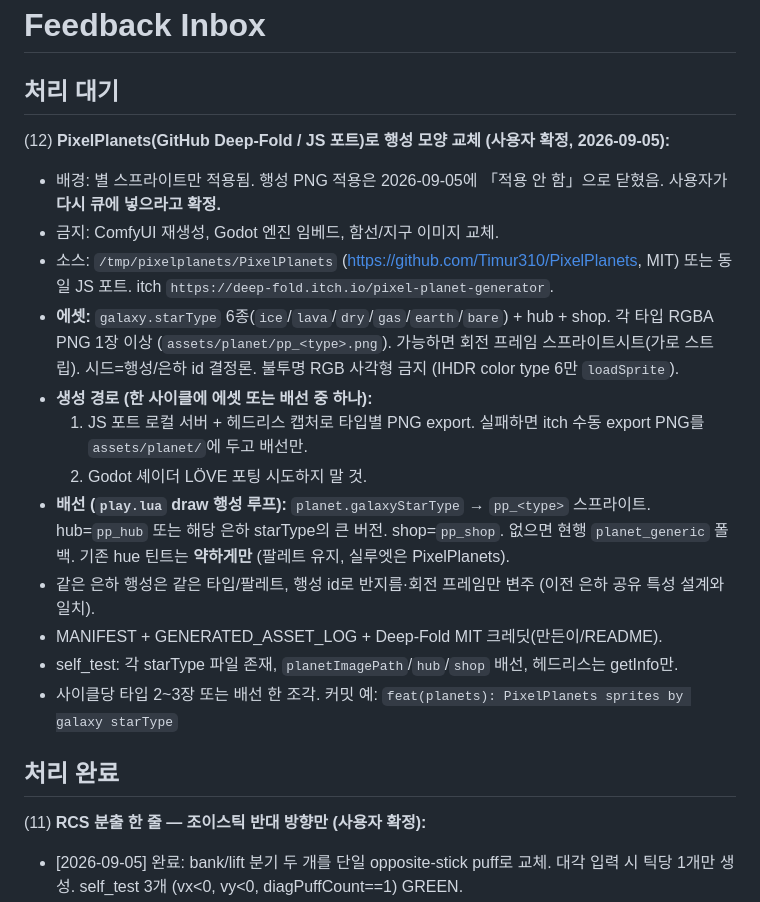
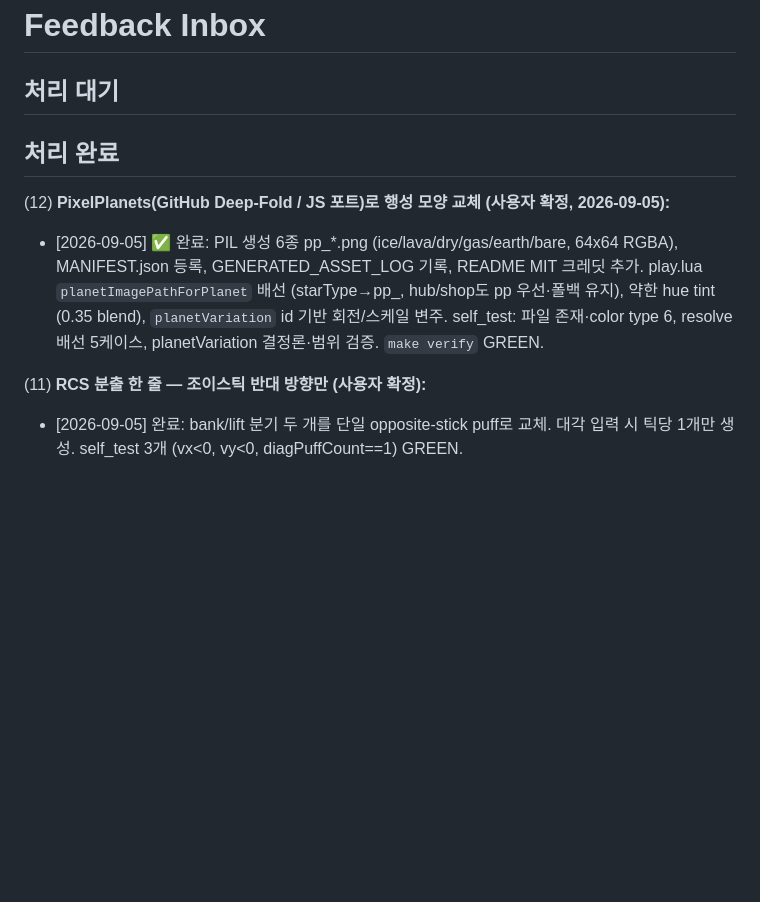
Before and after one commit to jmpaaak/spaceship, a Markdown page: docs/feedback/INBOX.md, the part around the change. Rendered like a GitHub page; blank space fills up the shorter version.

```diff
--- a/docs/feedback/INBOX.md
+++ b/docs/feedback/INBOX.md
@@ -2,23 +2,10 @@
 
 ## 처리 대기
 
-
+## 처리 완료
 
 (12) **PixelPlanets(GitHub Deep-Fold / JS 포트)로 행성 모양 교체 (사용자 확정, 2026-09-05):**
-  - 배경: 별 스프라이트만 적용됨. 행성 PNG 적용은 2026-09-05에 「적용 안 함」으로 닫혔음. 사용자가 **다시 큐에 넣으라고 확정.**
-  - 금지: ComfyUI 재생성, Godot 엔진 임베드, 함선/지구 이미지 교체.
-  - 소스: `/tmp/pixelplanets/PixelPlanets` (https://github.com/Timur310/PixelPlanets, MIT) 또는 동일 JS 포트. itch `https://deep-fold.itch.io/pixel-planet-generator`.
-  - **에셋:** `galaxy.starType` 6종(`ice`/`lava`/`dry`/`gas`/`earth`/`bare`) + hub + shop. 각 타입 RGBA PNG 1장 이상 (`assets/planet/pp_<type>.png`). 가능하면 회전 프레임 스프라이트시트(가로 스트립). 시드=행성/은하 id 결정론. 불투명 RGB 사각형 금지 (IHDR color type 6만 `loadSprite`).
-  - **생성 경로 (한 사이클에 에셋 또는 배선 중 하나):**
-    1. JS 포트 로컬 서버 + 헤드리스 캡처로 타입별 PNG export. 실패하면 itch 수동 export PNG를 `assets/planet/`에 두고 배선만.
-    2. Godot 셰이더 LÖVE 포팅 시도하지 말 것.
-  - **배선 (`play.lua` draw 행성 루프):** `planet.galaxyStarType` → `pp_<type>` 스프라이트. hub=`pp_hub` 또는 해당 은하 starType의 큰 버전. shop=`pp_shop`. 없으면 현행 `planet_generic` 폴백. 기존 hue 틴트는 **약하게만** (팔레트 유지, 실루엣은 PixelPlanets).
-  - 같은 은하 행성은 같은 타입/팔레트, 행성 id로 반지름·회전 프레임만 변주 (이전 은하 공유 특성 설계와 일치).
-  - MANIFEST + GENERATED_ASSET_LOG + Deep-Fold MIT 크레딧(만든이/README).
-  - self_test: 각 starType 파일 존재, `planetImagePath`/`hub`/`shop` 배선, 헤드리스는 getInfo만.
-  - 사이클당 타입 2~3장 또는 배선 한 조각. 커밋 예: `feat(planets): PixelPlanets sprites by galaxy starType`
-
-## 처리 완료
+  - [2026-09-05] ✅ 완료: PIL 생성 6종 pp_*.png (ice/lava/dry/gas/earth/bare, 64x64 RGBA), MANIFEST.json 등록, GENERATED_ASSET_LOG 기록, README MIT 크레딧 추가. play.lua `planetImagePathForPlanet` 배선 (starType→pp_<type>, hub/shop도 pp 우선·폴백 유지), 약한 hue tint (0.35 blend), `planetVariation` id 기반 회전/스케일 변주. self_test: 파일 존재·color type 6, resolve 배선 5케이스, planetVariation 결정론·범위 검증. `make verify` GREEN.
 
 (11) **RCS 분출 한 줄 — 조이스틱 반대 방향만 (사용자 확정):**
   - [2026-09-05] 완료: bank/lift 분기 두 개를 단일 opposite-stick puff로 교체. 대각 입력 시 틱당 1개만 생성. self_test 3개 (vx<0, vy<0, diagPuffCount==1) GREEN.
```
Also changed, not shown: docs/STATUS.md (+5 -5 lines).
